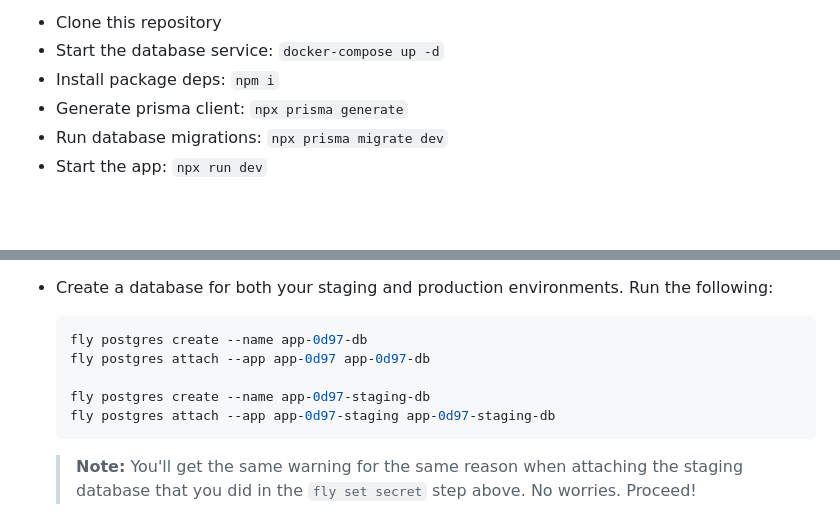
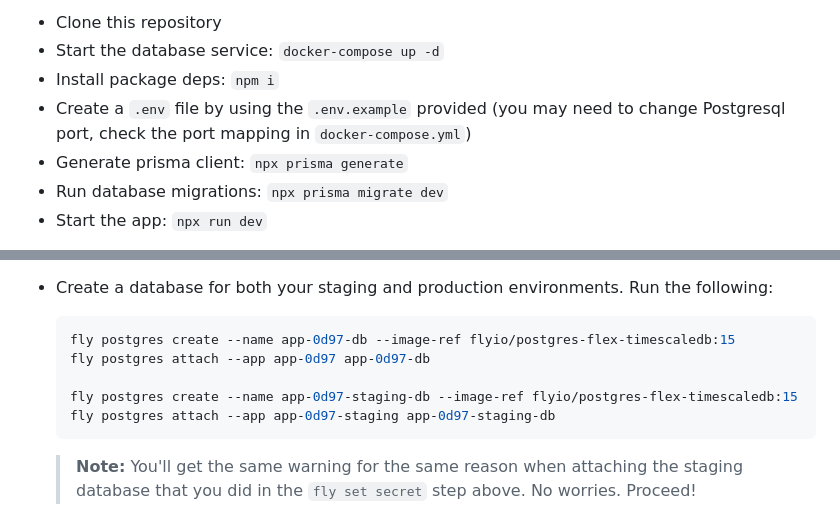
Before and after one commit to matteolc/air-quality-dashboard, a Markdown page: README.md, 2 parts joined by grey strips. Rendered like a GitHub page; blank space fills up the shorter version.

Commit message:
chore(): readme

````diff
--- a/README.md
+++ b/README.md
@@ -21,6 +21,7 @@ Steps to start the dashboard:
 - Clone this repository
 - Start the database service: `docker-compose up -d`
 - Install package deps: `npm i`
+- Create a `.env` file by using the `.env.example` provided (you may need to change Postgresql port, check the port mapping in `docker-compose.yml`)
 - Generate prisma client: `npx prisma generate`
 - Run database migrations: `npx prisma migrate dev`
 - Start the app: `npx run dev`
@@ -123,10 +124,10 @@ Prior to your first deployment, you'll need to do a few things:
 - Create a database for both your staging and production environments. Run the following:
 
   ```sh
-  fly postgres create --name app-0d97-db
+  fly postgres create --name app-0d97-db --image-ref flyio/postgres-flex-timescaledb:15
   fly postgres attach --app app-0d97 app-0d97-db
 
-  fly postgres create --name app-0d97-staging-db
+  fly postgres create --name app-0d97-staging-db --image-ref flyio/postgres-flex-timescaledb:15
   fly postgres attach --app app-0d97-staging app-0d97-staging-db
   ```
 
````
